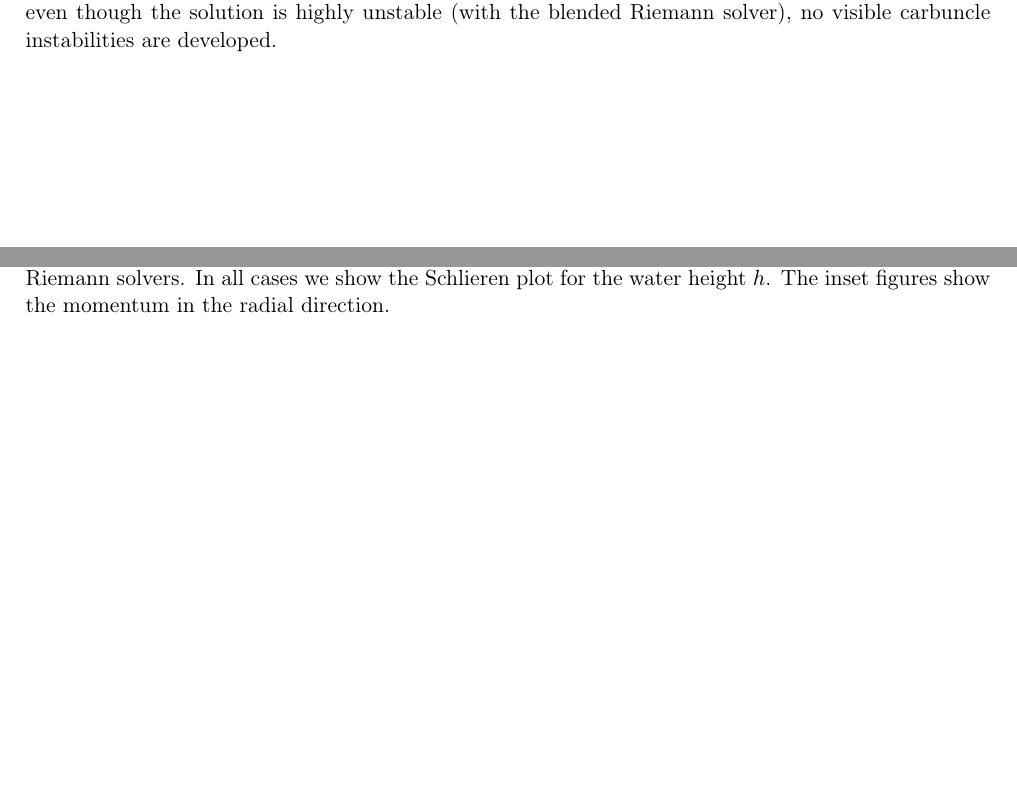
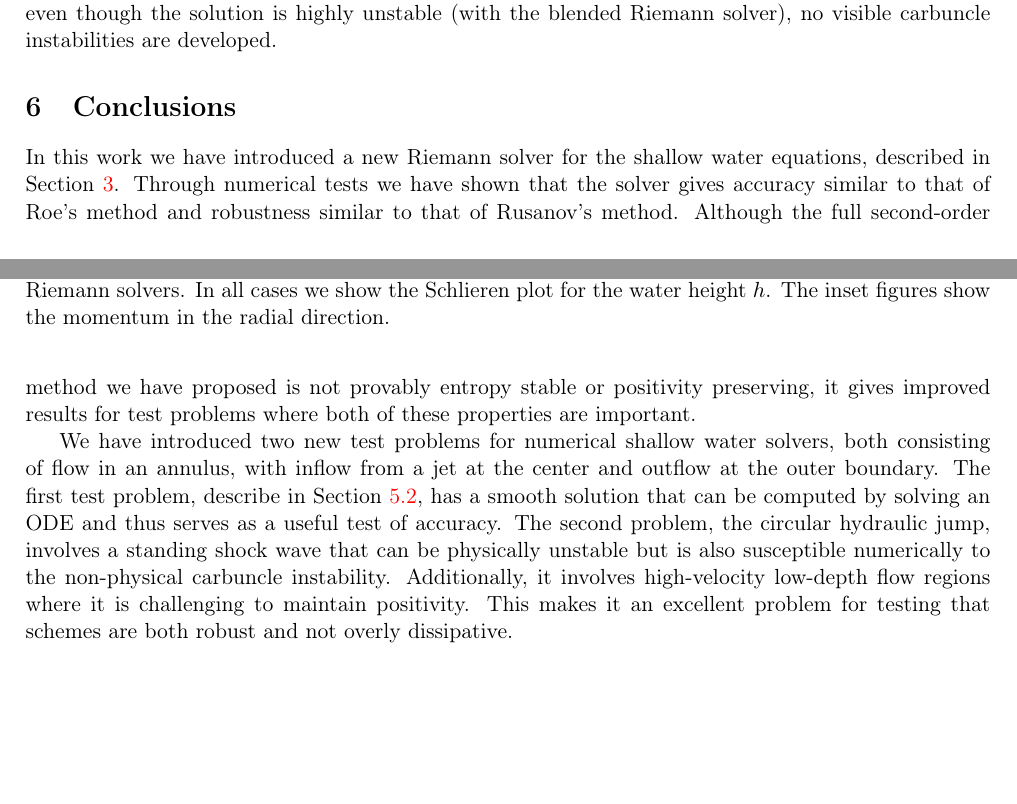
Before and after one commit to ketch/circular_hydraulic_jump, a LaTeX paper (numerics_paper/version2/numerical_chj.tex): two parts of pages 18 and 19 of 23, joined at a grey line, cut so that both start at the same text, the shorter picture padded with empty space. Compiled offline with pdfLaTeX.

Commit message:
Add draft of conclusion.

```diff
--- a/numerics_paper/version2/numerical_chj.tex
+++ b/numerics_paper/version2/numerical_chj.tex
@@ -1365,6 +1365,26 @@ with the momentum in the radial direction. Note that even though the solution is
 %Show the results with the three proposed methodologies.
 
 \section{Conclusions}
+In this work we have introduced a new Riemann solver for the shallow water
+equations, described in Section \ref{sec:blended_rs}.  Through numerical tests we have
+shown that the solver gives accuracy similar to that of Roe's method and
+robustness similar to that of Rusanov's method.  Although the full
+second-order method we have proposed is not provably entropy stable or
+positivity preserving, it gives improved results for test problems
+where both of these properties are important.
+
+We have introduced two new test problems for numerical shallow water solvers,
+both consisting of flow in an annulus, with inflow from a jet
+at the center and outflow at the outer boundary.  The first test
+problem, describe in Section \ref{sec:steady_outflow}, has a smooth solution that can
+be computed by solving an ODE and thus serves as a useful test of
+accuracy.  The second problem, the circular hydraulic jump, involves
+a standing shock wave that can be physically unstable but is
+also susceptible numerically to the non-physical carbuncle instability.
+Additionally, it involves high-velocity low-depth flow regions where
+it is challenging to maintain positivity.
+This makes it an excellent problem for testing that schemes are both
+robust and not overly dissipative.
 
 %\bibliographystyle{apalike}
 \bibliographystyle{plain}
```
